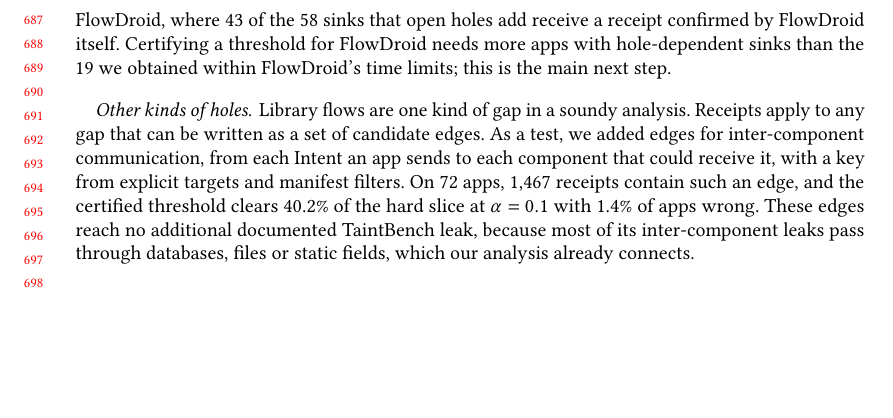
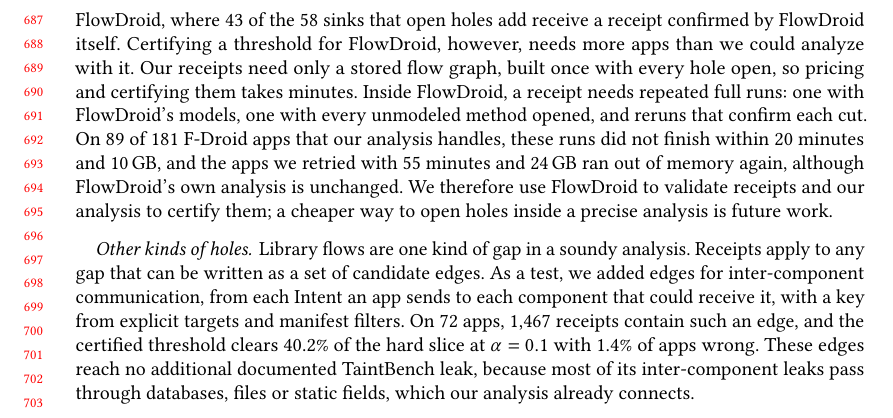
Before and after one commit to jimbou/datalog_jev, a LaTeX paper (paper/main.tex, which reads paper/sections/discussion.tex): part of page 15 of 20, cut so that both start at the same text, the shorter picture padded with empty space. Compiled offline with pdfLaTeX.

Commit message:
Discussion: why receipts are certified on our analysis and validated on FlowDroid (FlowDroid runs with open holes exceed memory)
Co-Authored-By: Claude Opus 5.5 <noreply@anthropic.com>

```diff
--- a/paper/sections/discussion.tex
+++ b/paper/sections/discussion.tex
@@ -7,7 +7,12 @@
 Restricting it to code reachable from entry points removed only 11.5\% of these sinks on the first 40 apps, so dead code is not the reason; the likely cause is that the analysis is context-insensitive and merges values from different calls of the same method.
 The guarantee does not depend on this precision: it bounds how often a clean verdict is wrong because of library flows, for whatever analysis produces the flow graph.
 RQ1 shows that receipts also work inside FlowDroid, where 43 of the 58 sinks that open holes add receive a receipt confirmed by FlowDroid itself.
-Certifying a threshold for FlowDroid needs more apps with hole-dependent sinks than the 19 we obtained within FlowDroid's time limits; this is the main next step.
+Certifying a threshold for FlowDroid, however, needs more apps than we could analyze with it.
+Our receipts need only a stored flow graph, built once with every hole open, so pricing and certifying them takes minutes.
+Inside FlowDroid, a receipt needs repeated full runs: one with FlowDroid's models, one with every unmodeled method opened, and reruns that confirm each cut.
+On 89 of 181 F-Droid apps that our analysis handles, these runs did not finish within 20 minutes and 10\,GB, and the apps we retried with 55 minutes and 24\,GB ran out of memory again, although FlowDroid's own analysis is unchanged.
+% Update with the final count when bench/queues/fdr_retry_chain.sh logs FDRR-DONE (2026-10-09: 21 retried, none finished).
+We therefore use FlowDroid to validate receipts and our analysis to certify them; a cheaper way to open holes inside a precise analysis is future work.
 
 \paragraph{Other kinds of holes.}
 Library flows are one kind of gap in a soundy analysis.
```
